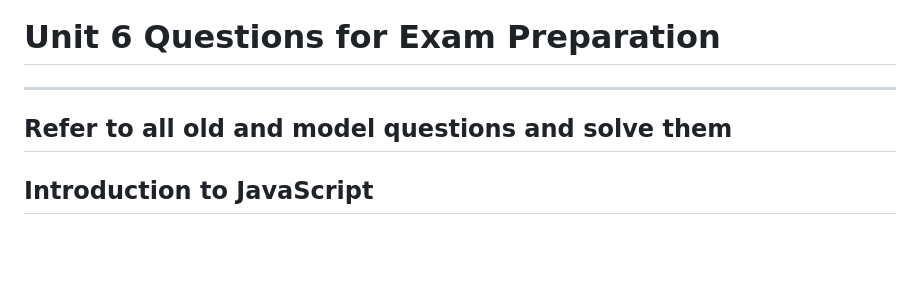
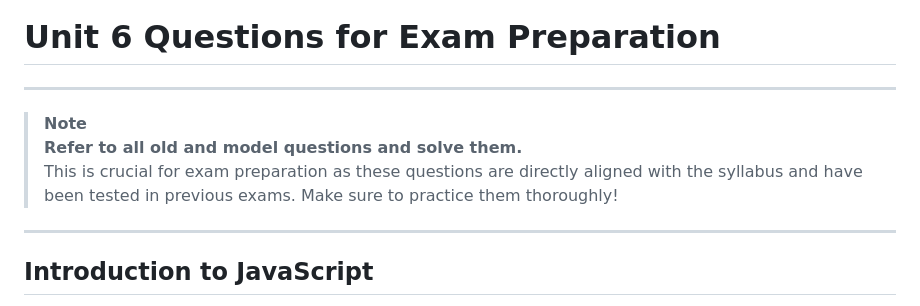
Before and after one commit to suraj1kc/JavaScript-for-Beginners, a Markdown page: readme.md, the part around the change. Rendered like a GitHub page; blank space fills up the shorter version.

Commit message:
Updated README to emphasize the importance of practicing old and model questions for exam preparation

```diff
--- a/readme.md
+++ b/readme.md
@@ -1081,9 +1081,11 @@ Objects store collections of key-value pairs.
 
 ---
 
-<!-- add see all old questions -->
+> **Note**
+> **Refer to all old and model questions and solve them.**
+> This is crucial for exam preparation as these questions are directly aligned with the syllabus and have been tested in previous exams. Make sure to practice them thoroughly!
 
-## Refer to all old and model questions and solve them
+---
 
 ## **Introduction to JavaScript**
 
```
